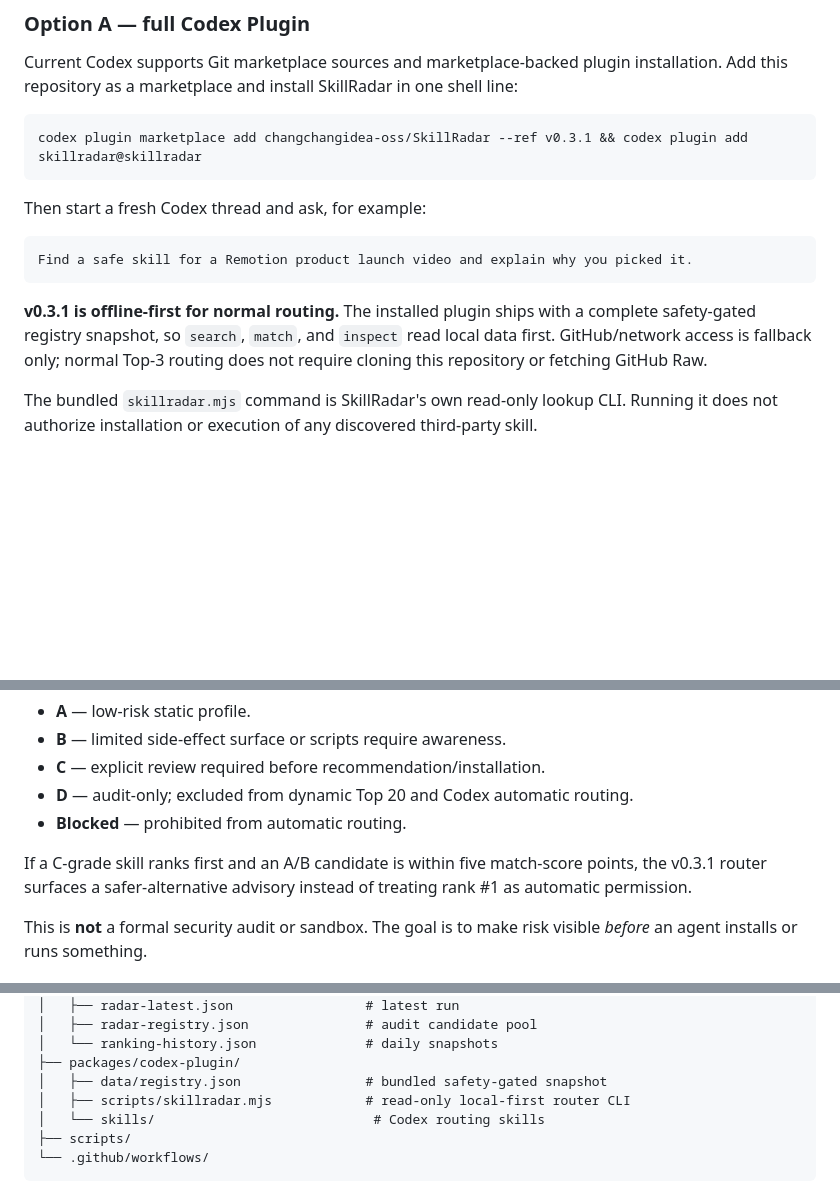
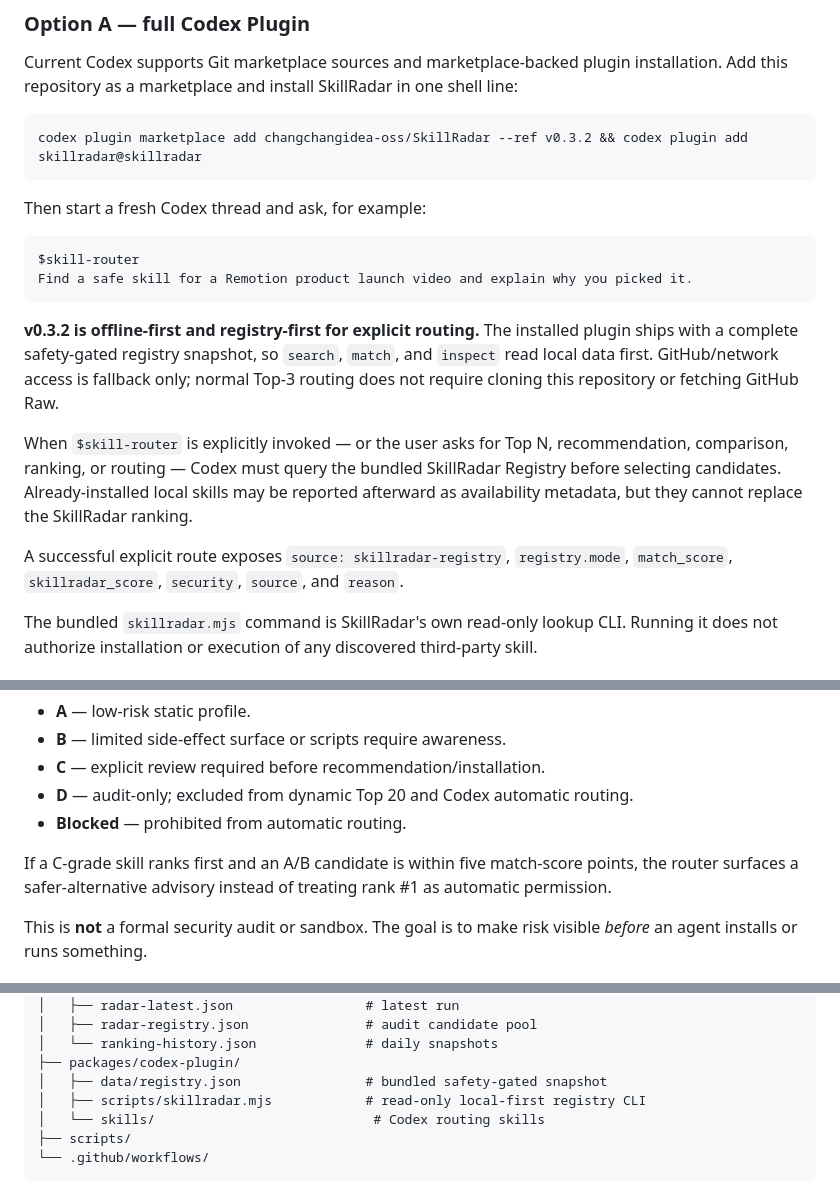
Before and after one commit to changchangidea-oss/SkillRadar, a Markdown page: README.md, 3 parts joined by grey strips. Drawn GitHub-style; blank space fills up the shorter version.

Commit message:
docs: switch quick start to v0.3.2

````diff
--- a/README.md
+++ b/README.md
@@ -39,16 +39,21 @@ SkillRadar takes the opposite approach:
 Current Codex supports Git marketplace sources and marketplace-backed plugin installation. Add this repository as a marketplace and install SkillRadar in one shell line:
 
 ```bash
-codex plugin marketplace add changchangidea-oss/SkillRadar --ref v0.3.1 && codex plugin add skillradar@skillradar
+codex plugin marketplace add changchangidea-oss/SkillRadar --ref v0.3.2 && codex plugin add skillradar@skillradar
 ```
 
 Then start a fresh Codex thread and ask, for example:
 
 ```text
+$skill-router
 Find a safe skill for a Remotion product launch video and explain why you picked it.
 ```
 
-**v0.3.1 is offline-first for normal routing.** The installed plugin ships with a complete safety-gated registry snapshot, so `search`, `match`, and `inspect` read local data first. GitHub/network access is fallback only; normal Top-3 routing does not require cloning this repository or fetching GitHub Raw.
+**v0.3.2 is offline-first and registry-first for explicit routing.** The installed plugin ships with a complete safety-gated registry snapshot, so `search`, `match`, and `inspect` read local data first. GitHub/network access is fallback only; normal Top-3 routing does not require cloning this repository or fetching GitHub Raw.
+
+When `$skill-router` is explicitly invoked — or the user asks for Top N, recommendation, comparison, ranking, or routing — Codex must query the bundled SkillRadar Registry before selecting candidates. Already-installed local skills may be reported afterward as availability metadata, but they cannot replace the SkillRadar ranking.
+
+A successful explicit route exposes `source: skillradar-registry`, `registry.mode`, `match_score`, `skillradar_score`, `security`, `source`, and `reason`.
 
 The bundled `skillradar.mjs` command is SkillRadar's own read-only lookup CLI. Running it does not authorize installation or execution of any discovered third-party skill.
 
@@ -120,7 +125,7 @@ Grades are conservative:
 - **D** — audit-only; excluded from dynamic Top 20 and Codex automatic routing.
 - **Blocked** — prohibited from automatic routing.
 
-If a C-grade skill ranks first and an A/B candidate is within five match-score points, the v0.3.1 router surfaces a safer-alternative advisory instead of treating rank #1 as automatic permission.
+If a C-grade skill ranks first and an A/B candidate is within five match-score points, the router surfaces a safer-alternative advisory instead of treating rank #1 as automatic permission.
 
 This is **not** a formal security audit or sandbox. The goal is to make risk visible *before* an agent installs or runs something.
 
@@ -170,7 +175,7 @@ SkillRadar/
 │   └── ranking-history.json              # daily snapshots
 ├── packages/codex-plugin/
 │   ├── data/registry.json                # bundled safety-gated snapshot
-│   ├── scripts/skillradar.mjs            # read-only local-first router CLI
+│   ├── scripts/skillradar.mjs            # read-only local-first registry CLI
 │   └── skills/                            # Codex routing skills
 ├── scripts/
 └── .github/workflows/
````
Also changed, not shown: other parts of README.md (+1 -1 lines).
